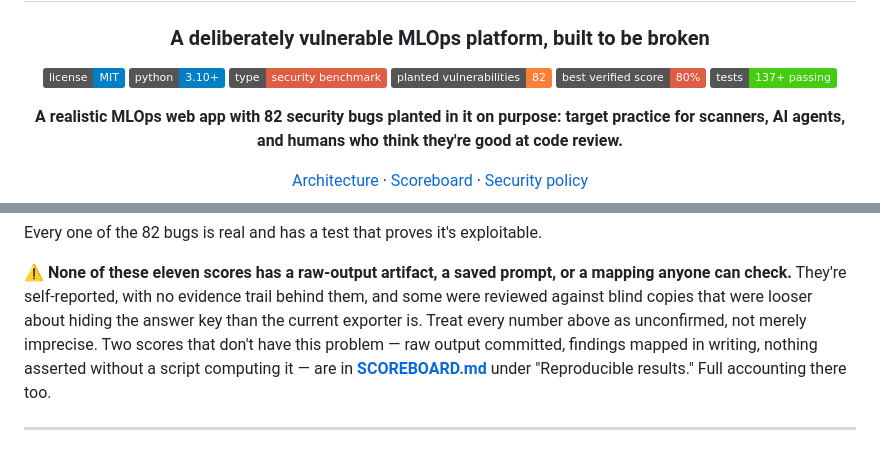
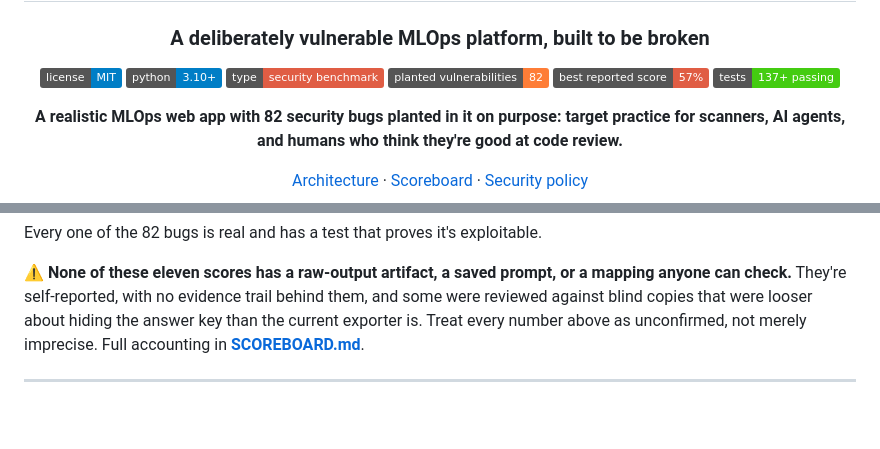
Before and after one commit to hedgerow-dev/langfail, a Markdown page: README.md, 2 parts joined by grey strips. Rendered like a GitHub page; badges without logos; blank space fills up the shorter version.

```diff
--- a/README.md
+++ b/README.md
@@ -8,7 +8,7 @@
 [![Python 3.10+](https://img.shields.io/badge/python-3.10%2B-blue.svg)](pyproject.toml)
 [![Type: security benchmark](https://img.shields.io/badge/type-security%20benchmark-critical.svg)](SECURITY.md)
 [![Planted vulnerabilities: 82](https://img.shields.io/badge/planted%20vulnerabilities-82-orange.svg)](benchmarks/ground_truth.yaml)
-[![Best verified score: 80%](https://img.shields.io/badge/best%20verified%20score-80%25-red.svg)](SCOREBOARD.md#reproducible-results)
+[![Best reported score: 57%](https://img.shields.io/badge/best%20reported%20score-57%25-red.svg)](SCOREBOARD.md)
 [![Tests: 137+ passing](https://img.shields.io/badge/tests-137%2B%20passing-brightgreen.svg)](tests/)
 
 **A realistic MLOps web app with 82 security bugs planted in it on purpose:
@@ -43,11 +43,8 @@ Every one of the 82 bugs is real and has a test that proves it's exploitable.
 a mapping anyone can check.** They're self-reported, with no evidence trail
 behind them, and some were reviewed against blind copies that were looser
 about hiding the answer key than the current exporter is. Treat every number
-above as unconfirmed, not merely imprecise. Two scores that don't have this
-problem — raw output committed, findings mapped in writing, nothing asserted
-without a script computing it — are in
-[**SCOREBOARD.md**](SCOREBOARD.md) under "Reproducible results." Full
-accounting there too.
+above as unconfirmed, not merely imprecise. Full accounting in
+[**SCOREBOARD.md**](SCOREBOARD.md).
 
 ---
 
```
Also changed, not shown: SCOREBOARD.md (+1 -49 lines).
